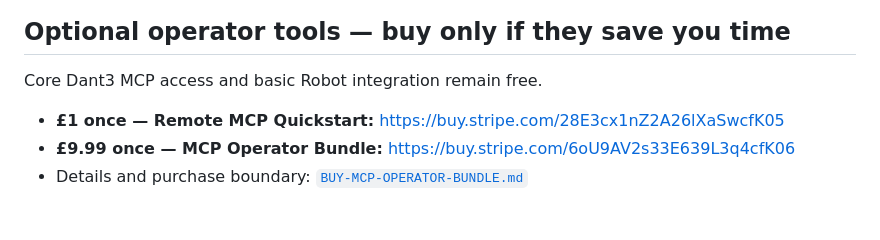
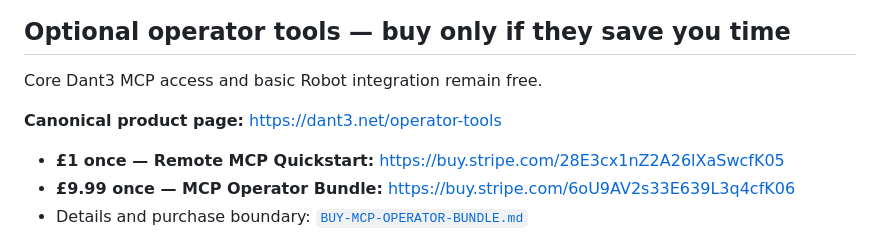
Before and after one commit to snooptsz/dant3-mcp, a Markdown page: README.md, the part around the change. Drawn GitHub-style; blank space fills up the shorter version.

Commit message:
sales: link canonical Dant3 operator tools page

```diff
--- a/README.md
+++ b/README.md
@@ -25,6 +25,8 @@ Current Human account beta markets: **United States, United Kingdom, Canada, Sin
 ## Optional operator tools — buy only if they save you time
 
 Core Dant3 MCP access and basic Robot integration remain free.
+
+**Canonical product page:** https://dant3.net/operator-tools
 
 - **£1 once — Remote MCP Quickstart:** https://buy.stripe.com/28E3cx1nZ2A26lXaSwcfK05
 - **£9.99 once — MCP Operator Bundle:** https://buy.stripe.com/6oU9AV2s33E639L3q4cfK06
```
